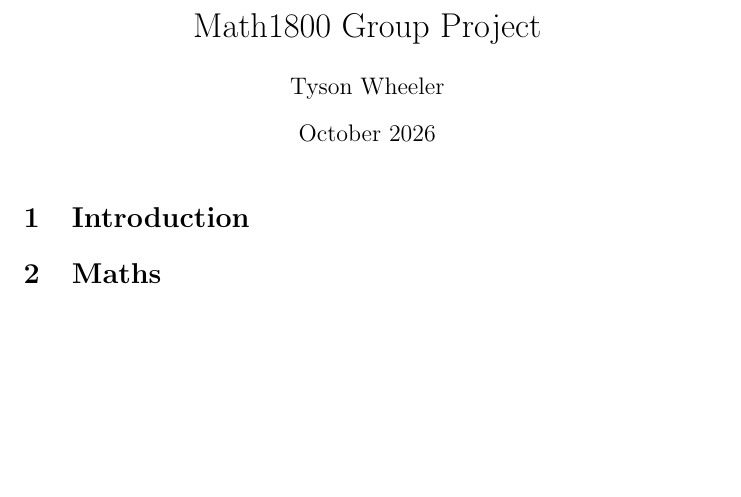
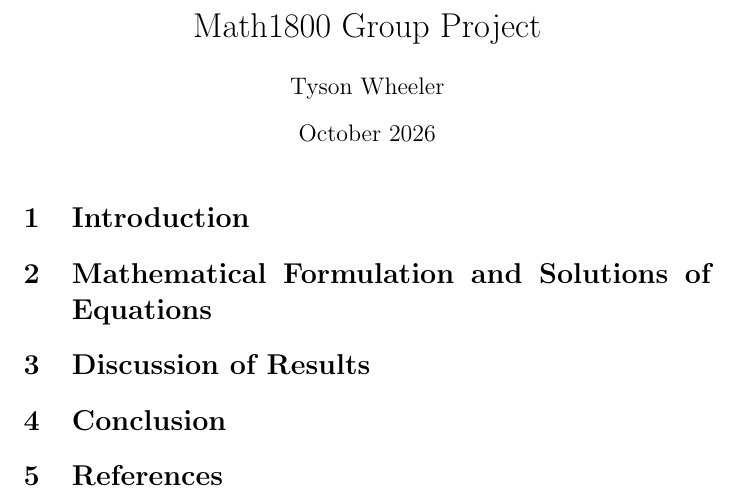
Before and after one commit to tluke2z/math1800_group_project, a LaTeX document (group_project.tex): part of the page, cut so that both start at the same text, the shorter picture padded with empty space. Compiled offline with pdfLaTeX.

Commit message:
Rename and add sections in the LaTeX document

```diff
--- a/group_project.tex
+++ b/group_project.tex
@@ -13,5 +13,12 @@
 
 \section{Introduction}
 
-\section{Maths}
+\section{Mathematical Formulation and Solutions of Equations}
+
+\section{Discussion of Results}
+
+\section{Conclusion}
+
+\section{References}
+
 \end{document}
```
